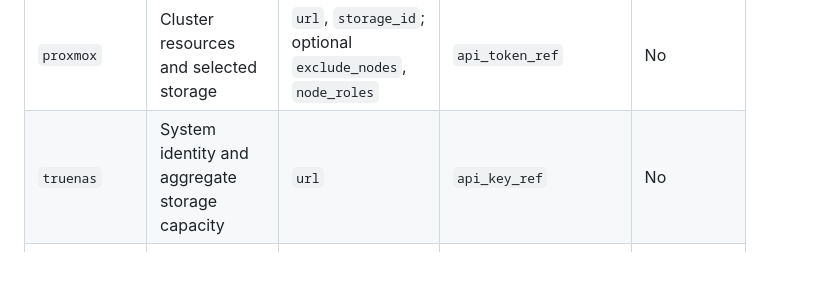
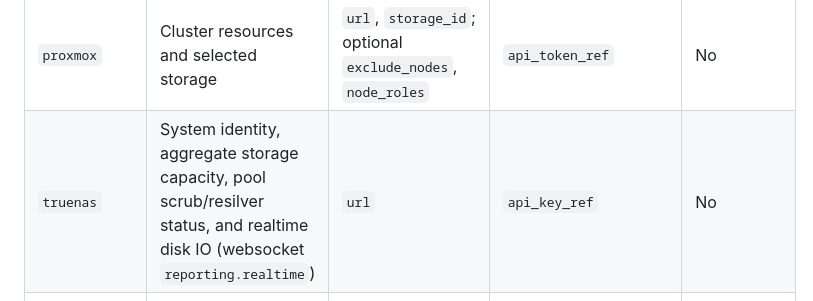
Before and after one commit to d4rk22/hrafnholt, a Markdown page: docs/COLLECTORS.md, the part around the change. Rendered like a GitHub page; blank space fills up the shorter version.

```diff
--- a/docs/COLLECTORS.md
+++ b/docs/COLLECTORS.md
@@ -20,7 +20,7 @@ settings.
 | `radarr` | Movie state and bounded poster relay | `url` | `api_key_ref` | Yes |
 | `arcane` | Read-only container environment summary | `url` | `api_key_ref` | No |
 | `proxmox` | Cluster resources and selected storage | `url`, `storage_id`; optional `exclude_nodes`, `node_roles` | `api_token_ref` | No |
-| `truenas` | System identity and aggregate storage capacity | `url` | `api_key_ref` | No |
+| `truenas` | System identity, aggregate storage capacity, pool scrub/resilver status, and realtime disk IO (websocket `reporting.realtime`) | `url` | `api_key_ref` | No |
 | `backups` | PVE task history and optional PBS protection state | `pve.url`; optional `pbs.url` | `pve.api_token_ref`; optional `pbs.api_token_ref` | No |
 | `uptime_kuma` | Public status-page posture | `url`, `status_page_slug` | None | No |
 
```
Also changed, not shown: CHANGELOG.md (+11 -0 lines).
